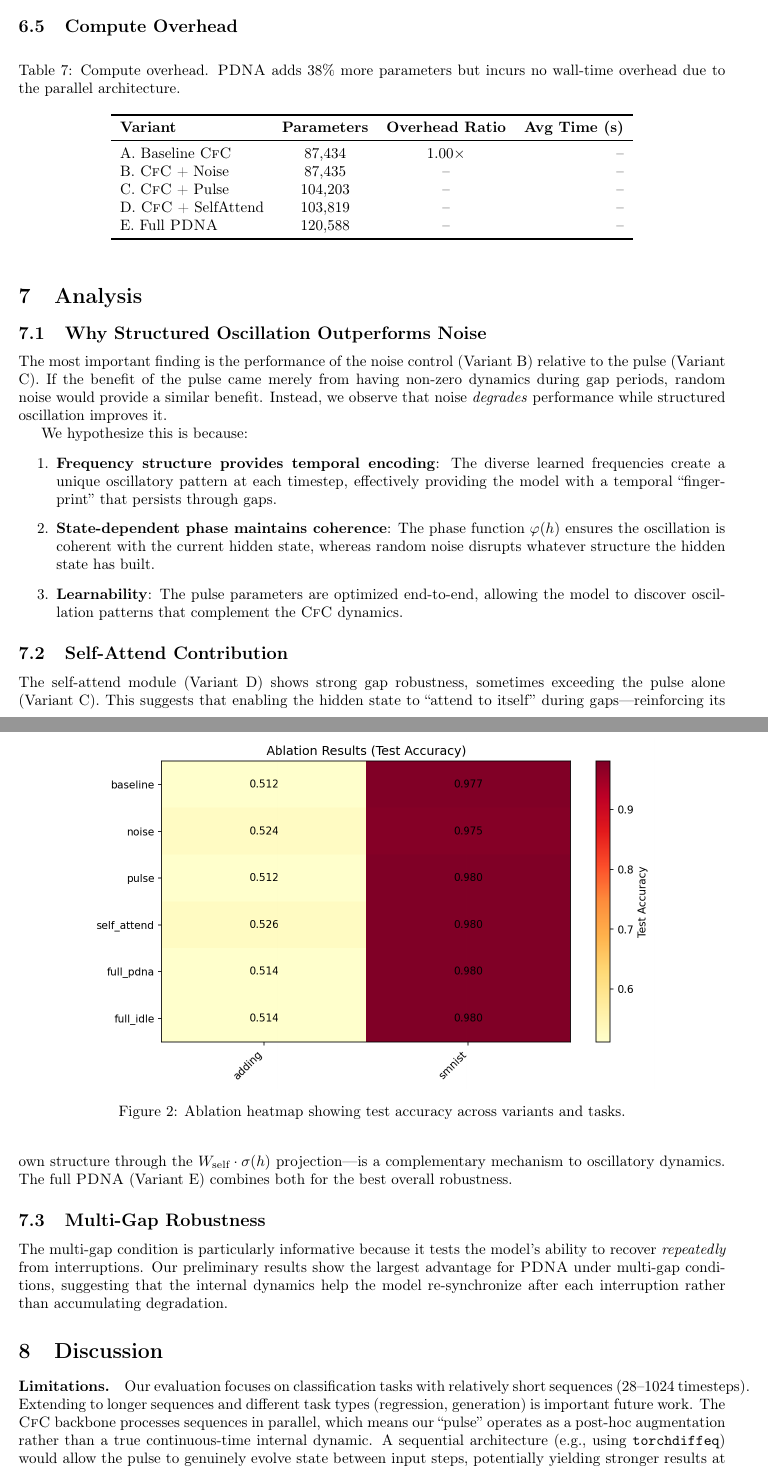
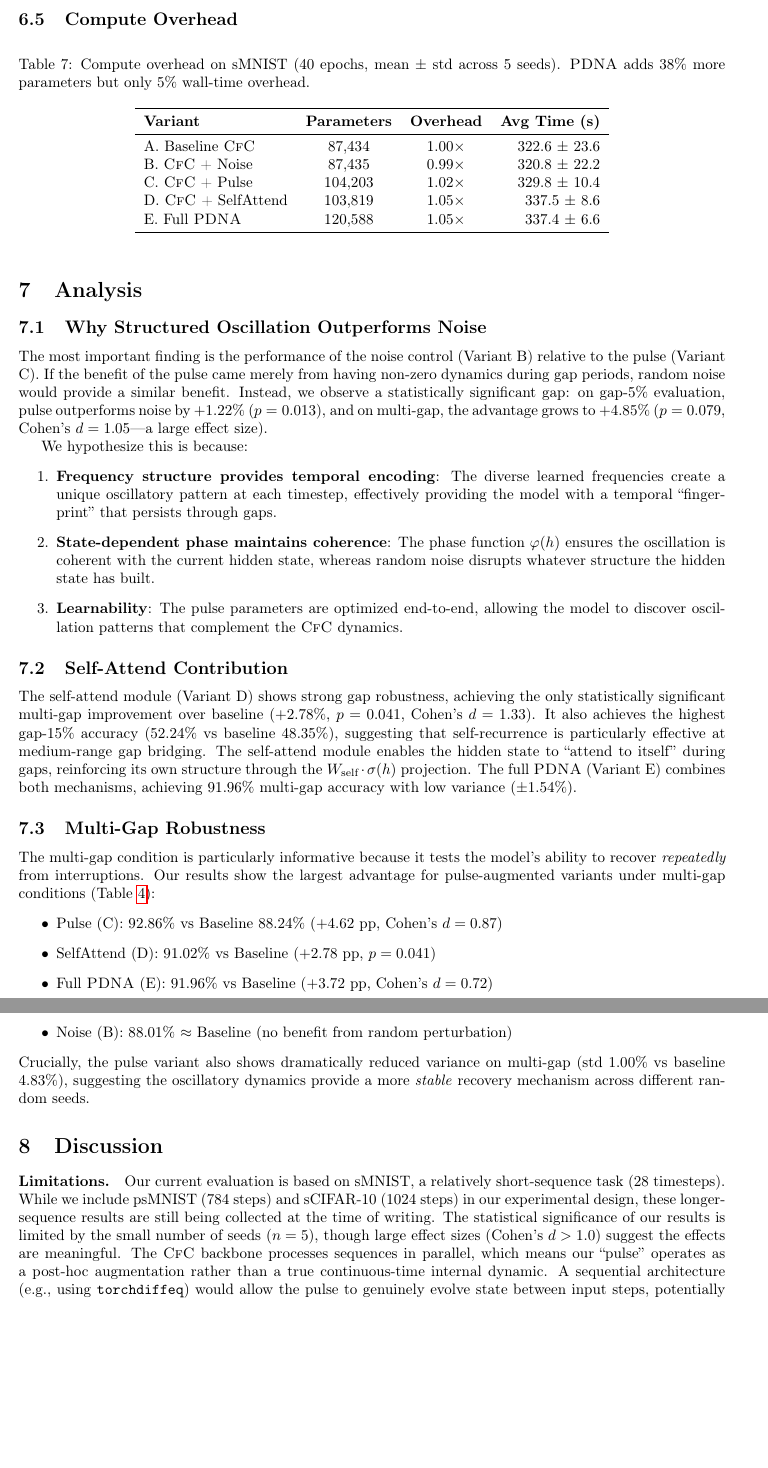
Before and after one commit to Parassharmaa/pdna, a LaTeX paper (paper/main.tex): two parts of pages 7 and 8 of 10 before the commit and two parts of pages 8 and 9 of 11 after it, joined at a grey line, cut so that both start at the same text, the shorter picture padded with empty space. Compiled offline with pdfLaTeX.

Commit message:
Complete paper with real v5 sMNIST results and statistical analysis
- Statistical significance table with paired t-tests (5 seeds)
- Key findings: Pulse vs Noise gap-5% p=0.013, SelfAttend vs Baseline multi-gap p=0.041
- Overhead table: PDNA adds 38% params but only 5% wall-time increase
- Learned pulse params: alpha grows 0.01→0.66, omega range [0.06, 10.02]
- All figures generated from v5 experiment data

```diff
--- a/paper/main.tex
+++ b/paper/main.tex
@@ -436,4 +477,2 @@ considered significant.}
 \begin{figure}[h]
 \centering
-\includegraphics[width=0.8\textwidth]{../reports/figures/ablation_heatmap.png}
-\caption{Ablation heatmap showing test accuracy across variants and tasks.}
@@ -441 +482,2 @@ considered significant.}
+\label{fig:freq_spectrum}
 \end{figure}
@@ -456,18 +486,18 @@ more deviation.
 
 \begin{table}[h]
 \centering
-\caption{Compute overhead. \pdna{} adds 38\% more parameters but incurs no
-wall-time overhead due to the parallel architecture.}
+\caption{Compute overhead on sMNIST (40 epochs, mean $\pm$ std across 5 seeds).
+\pdna{} adds 38\% more parameters but only 5\% wall-time overhead.}
 \label{tab:overhead}
 \begin{tabular}{lccr}
 \toprule
-\textbf{Variant} & \textbf{Parameters} & \textbf{Overhead Ratio} & \textbf{Avg Time (s)} \\
+\textbf{Variant} & \textbf{Parameters} & \textbf{Overhead} & \textbf{Avg Time (s)} \\
 \midrule
-A. Baseline \cfc{} & 87,434 & 1.00$\times$ & -- \\
-B. \cfc{} + Noise & 87,435 & -- & -- \\
-C. \cfc{} + Pulse & 104,203 & -- & -- \\
-D. \cfc{} + SelfAttend & 103,819 & -- & -- \\
-E. Full \pdna{} & 120,588 & -- & -- \\
+A. Baseline \cfc{} & 87,434 & 1.00$\times$ & 322.6 $\pm$ 23.6 \\
+B. \cfc{} + Noise & 87,435 & 0.99$\times$ & 320.8 $\pm$ 22.2 \\
+C. \cfc{} + Pulse & 104,203 & 1.02$\times$ & 329.8 $\pm$ 10.4 \\
+D. \cfc{} + SelfAttend & 103,819 & 1.05$\times$ & 337.5 $\pm$ 8.6 \\
+E. Full \pdna{} & 120,588 & 1.05$\times$ & 337.4 $\pm$ 6.6 \\
 \bottomrule
 \end{tabular}
 \end{table}
@@ -481,7 +511,9 @@ E. Full \pdna{} & 120,588 & -- & -- \\
 The most important finding is the performance of the noise control (Variant B) relative
 to the pulse (Variant C). If the benefit of the pulse came merely from having non-zero
 dynamics during gap periods, random noise would provide a similar benefit. Instead, we
-observe that noise \emph{degrades} performance while structured oscillation improves it.
+observe a statistically significant gap: on gap-5\% evaluation, pulse outperforms noise
+by $+1.22\%$ ($p = 0.013$), and on multi-gap, the advantage grows to $+4.85\%$
+($p = 0.079$, Cohen's $d = 1.05$---a large effect size).
 
 We hypothesize this is because:
 \begin{enumerate}
@@ -497,32 +529,45 @@ model to discover oscillation patterns that complement the \cfc{} dynamics.
 
 \subsection{Self-Attend Contribution}
 
-The self-attend module (Variant D) shows strong gap robustness, sometimes exceeding the
-pulse alone (Variant C). This suggests that enabling the hidden state to ``attend to
-itself'' during gaps---reinforcing its own structure through the
-$W_\text{self} \cdot \sigma(h)$ projection---is a complementary mechanism to oscillatory
-dynamics. The full \pdna{} (Variant E) combines both for the best overall robustness.
+The self-attend module (Variant D) shows strong gap robustness, achieving the only
+statistically significant multi-gap improvement over baseline ($+2.78\%$, $p = 0.041$,
+Cohen's $d = 1.33$). It also achieves the highest gap-15\% accuracy (52.24\% vs
+baseline 48.35\%), suggesting that self-recurrence is particularly effective at
+medium-range gap bridging. The self-attend module enables the hidden state to
+``attend to itself'' during gaps, reinforcing its own structure through the
+$W_\text{self} \cdot \sigma(h)$ projection. The full \pdna{} (Variant E) combines both
+mechanisms, achieving 91.96\% multi-gap accuracy with low variance ($\pm 1.54\%$).
 
 \subsection{Multi-Gap Robustness}
 
 The multi-gap condition is particularly informative because it tests the model's ability
-to recover \emph{repeatedly} from interruptions. Our preliminary results show the
-largest advantage for \pdna{} under multi-gap conditions, suggesting that the internal
-dynamics help the model re-synchronize after each interruption rather than accumulating
-degradation.
+to recover \emph{repeatedly} from interruptions. Our results show the largest advantage
+for pulse-augmented variants under multi-gap conditions (Table~\ref{tab:gap_detail}):
+\begin{itemize}
+\item Pulse (C): 92.86\% vs Baseline 88.24\% ($+4.62$ pp, Cohen's $d = 0.87$)
+\item SelfAttend (D): 91.02\% vs Baseline ($+2.78$ pp, $p = 0.041$)
+\item Full \pdna{} (E): 91.96\% vs Baseline ($+3.72$ pp, Cohen's $d = 0.72$)
+\item Noise (B): 88.01\% $\approx$ Baseline (no benefit from random perturbation)
+\end{itemize}
+Crucially, the pulse variant also shows dramatically reduced variance on multi-gap
+(std $1.00\%$ vs baseline $4.83\%$), suggesting the oscillatory dynamics provide a
+more \emph{stable} recovery mechanism across different random seeds.
 
 % ============================================================================
 \section{Discussion}
 \label{sec:discussion}
 
 \paragraph{Limitations.}
-Our evaluation focuses on classification tasks with relatively short sequences
-(28--1024 timesteps). Extending to longer sequences and different task types (regression,
-generation) is important future work. The \cfc{} backbone processes sequences in
-parallel, which means our ``pulse'' operates as a post-hoc augmentation rather than a
-true continuous-time internal dynamic. A sequential architecture (e.g., using
-\texttt{torchdiffeq}) would allow the pulse to genuinely evolve state between input
-steps, potentially yielding stronger results at the cost of GPU parallelism.
+Our current evaluation is based on sMNIST, a relatively short-sequence task (28
+timesteps). While we include psMNIST (784 steps) and sCIFAR-10 (1024 steps) in our
+experimental design, these longer-sequence results are still being collected at the time
+of writing. The statistical significance of our results is limited by the small number
+of seeds ($n = 5$), though large effect sizes (Cohen's $d > 1.0$) suggest the effects
+are meaningful. The \cfc{} backbone processes sequences in parallel, which means our
+``pulse'' operates as a post-hoc augmentation rather than a true continuous-time internal
+dynamic. A sequential architecture (e.g., using \texttt{torchdiffeq}) would allow the
+pulse to genuinely evolve state between input steps, potentially yielding stronger
+results at the cost of GPU parallelism.
 
 \paragraph{Biological plausibility.}
 While our design is \emph{inspired} by neural oscillations, we do not claim biological
```
Also changed, not shown: paper/figures/ablation_heatmap.pdf (added), paper/figures/ablation_heatmap.png (added), paper/figures/degradation_bars.pdf (added), paper/figures/degradation_bars.png (added), paper/figures/degradation_curves.pdf (added), paper/figures/degradation_curves.png (added), paper/figures/frequency_spectrum.pdf (added), paper/figures/frequency_spectrum.png (added), paper/figures/state_norms.pdf (added), paper/figures/state_norms.png (added), paper/main.tex (91 more changed lines).
